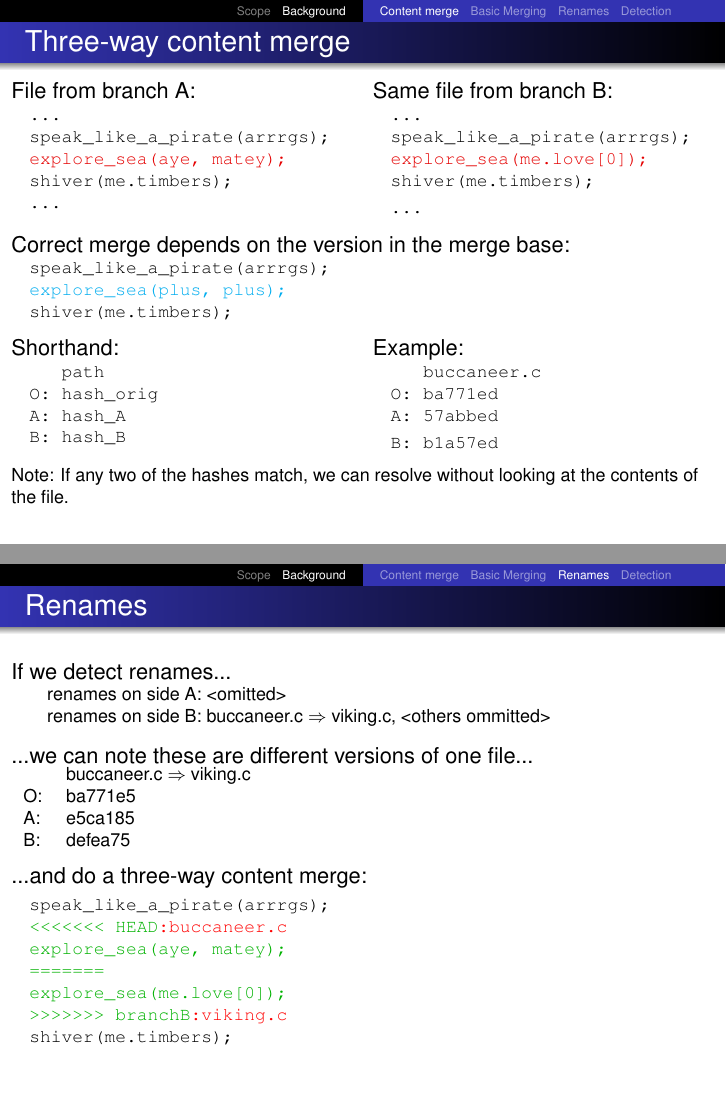
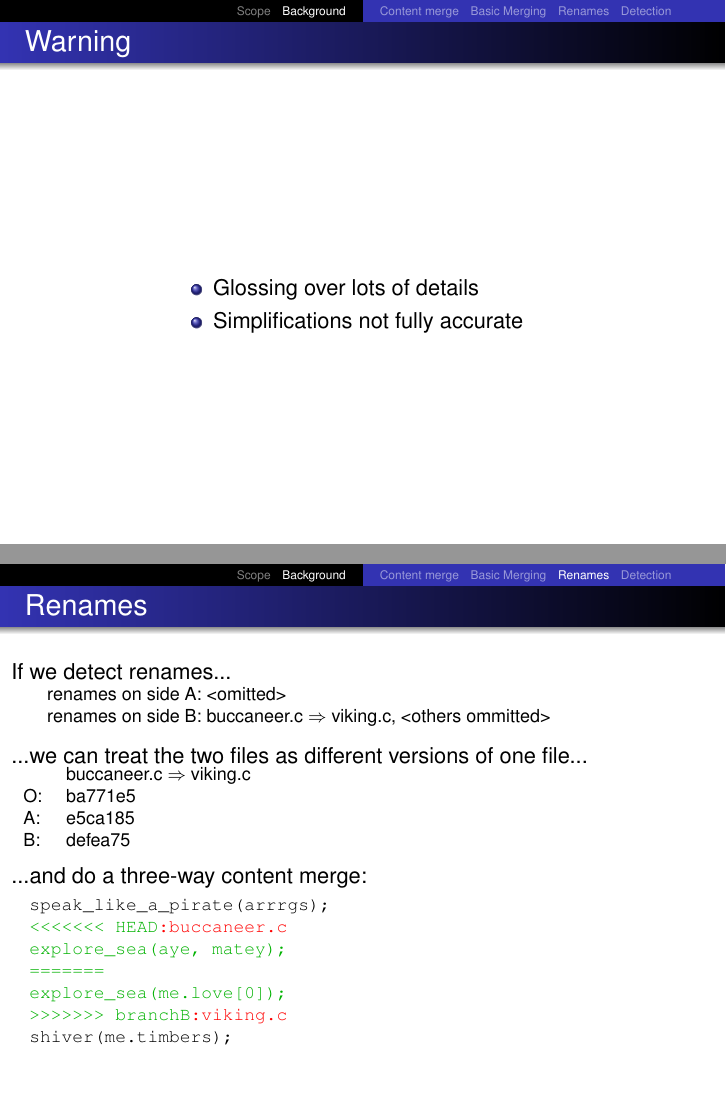
Before and after one commit to newren/presentations, LaTeX slides (merge-performance/merge-performance.tex): pages 41 and 66 of 71 before the commit and pages 29 and 67 of 71 after it, joined at a grey line. Compiled offline with pdfLaTeX.

Commit message:
Various small cleanups

```diff
--- a/merge-performance/merge-performance.tex
+++ b/merge-performance/merge-performance.tex
@@ -198,9 +198,26 @@
 
 %%%%%%%%%%%%%%%%%%%%%%%%%%%%%%%%%%%%%%%%%%%%%%%%%%%%%%%%%%%%%%%%%%%%%%%%%%
 \section[Background]{Background}
+%%%%%%%%%%%%%%%%%%%%%%%%%%%%%%%%%%%%%%%%%%%%%%%%%%%%%%%%%%%%%%%%%%%%%%%%%%
+
+%%%%%%%%%%%%%%%%%%%%%%%%%%%%%%%%%%%%%%%%%%%%%%%%%%%%%%%%%%%%%%%%%%%%%%%%%%
+%\subsection{Warning}
+\begin{frame}
+  \frametitle{Warning}
+
+  \vfill
+  \begin{center}
+    \begin{minipage}{0.55\textwidth}
+    \begin{itemize}
+      \item Glossing over lots of details
+      \item Simplifications not fully accurate
+    \end{itemize}
+    \end{minipage}
+  \end{center}
+\end{frame}
+
+%%%%%%%%%%%%%%%%%%%%%%%%%%%%%%%%%%%%%%%%%%%%%%%%%%%%%%%%%%%%%%%%%%%%%%%%%%
 \subsection{Content merge}
-%%%%%%%%%%%%%%%%%%%%%%%%%%%%%%%%%%%%%%%%%%%%%%%%%%%%%%%%%%%%%%%%%%%%%%%%%%
-
 %%%%%%%%%%%%%%%%%%%%%%%%%%%%%%%%%%%%%%%%%%%%%%%%%%%%%%%%%%%%%%%%%%%%%%%%%%
 
 \begin{frame}
@@ -543,7 +560,7 @@
 
   \only<2->{
     \vspace*{0.6em}
-    ...we can note these are different versions of one file...\\
+    ...we can treat the two files as different versions of one file...\\
     {\footnotesize
     \begin{tabular}{ll}
          & buccaneer.c $\Rightarrow$ viking.c   \\
```
Also changed, not shown: merge-performance/merge-performance.tex (7 more changed lines).
